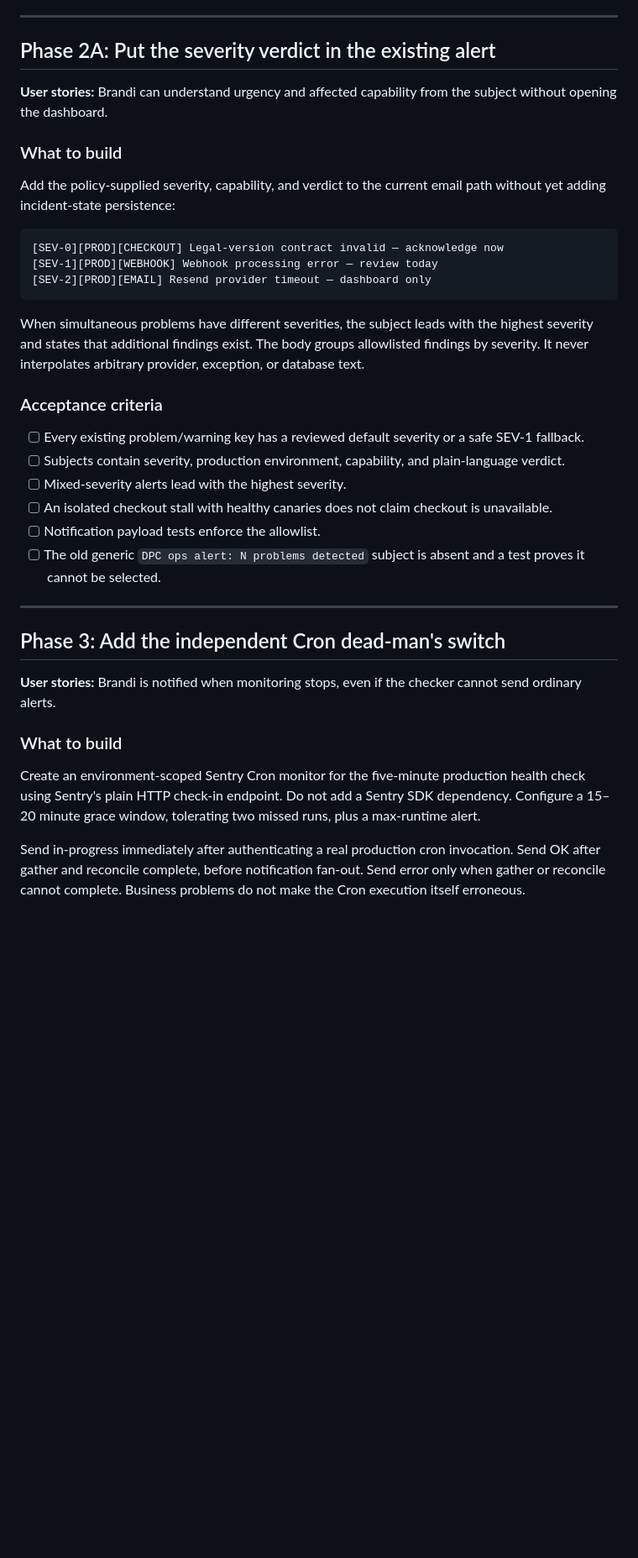
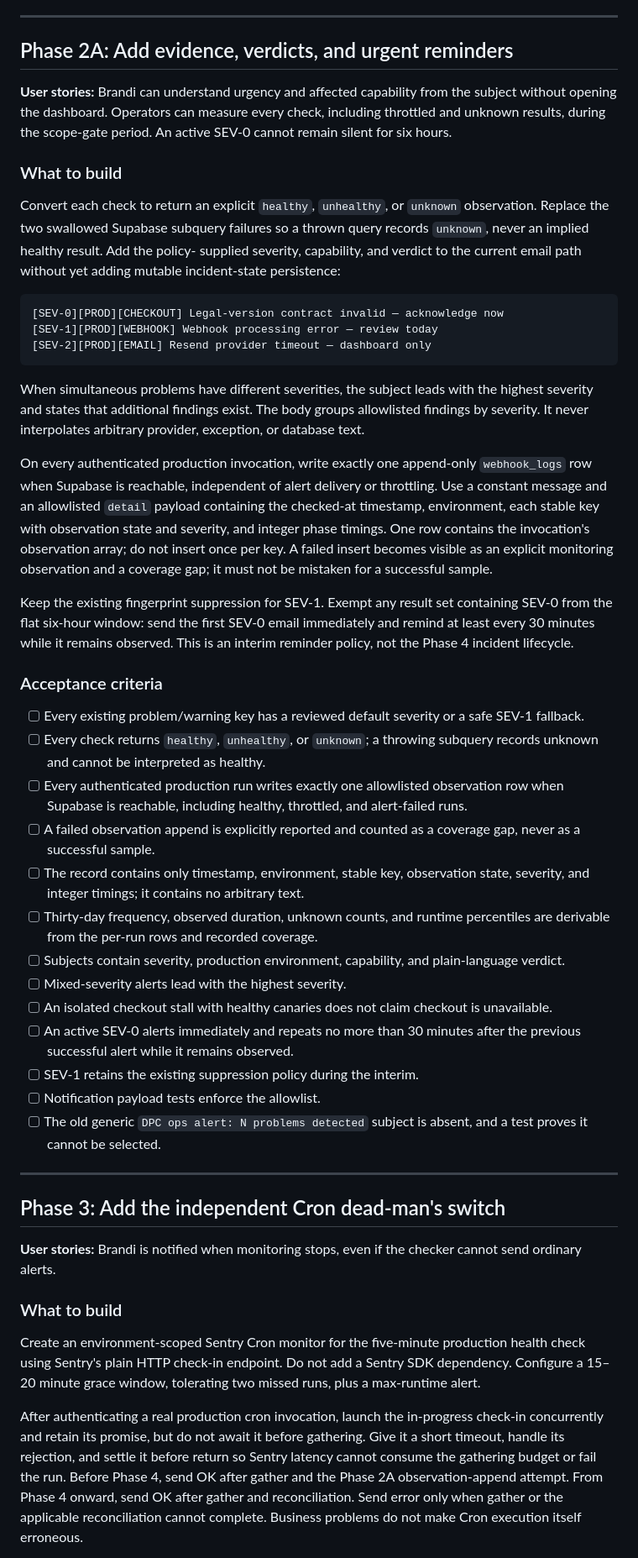
Before and after one commit to CrownLabs-LLC/DPC-WEB, a Markdown page: plans/dpc-ops-alert-routing-and-escalation.md, the part around one of its changes. Shown at 84% size. GitHub-like rendering; blank space fills up the shorter version.

Commit message:
docs: incorporate alert plan review

````diff
--- a/plans/dpc-ops-alert-routing-and-escalation.md
+++ b/plans/dpc-ops-alert-routing-and-escalation.md
@@ -356,15 +376,20 @@ ops-recipient test.
 
 ---
 
-## Phase 2A: Put the severity verdict in the existing alert
+## Phase 2A: Add evidence, verdicts, and urgent reminders
 
-**User stories:** Brandi can understand urgency and affected capability from the
-subject without opening the dashboard.
+**User stories:** Brandi can understand urgency and affected capability from
+the subject without opening the dashboard. Operators can measure every check,
+including throttled and unknown results, during the scope-gate period. An
+active SEV-0 cannot remain silent for six hours.
 
 ### What to build
 
-Add the policy-supplied severity, capability, and verdict to the current email
-path without yet adding incident-state persistence:
+Convert each check to return an explicit `healthy`, `unhealthy`, or `unknown`
+observation. Replace the two swallowed Supabase subquery failures so a thrown
+query records `unknown`, never an implied healthy result. Add the policy-
+supplied severity, capability, and verdict to the current email path without
+yet adding mutable incident-state persistence:
 
 ```text
 [SEV-0][PROD][CHECKOUT] Legal-version contract invalid — acknowledge now
@@ -377,18 +402,46 @@ the highest severity and states that additional findings exist. The body groups
 allowlisted findings by severity. It never interpolates arbitrary provider,
 exception, or database text.
 
+On every authenticated production invocation, write exactly one append-only
+`webhook_logs` row when Supabase is reachable, independent of alert delivery
+or throttling. Use a constant message and an allowlisted `detail` payload
+containing the checked-at timestamp, environment, each stable key with
+observation state and severity, and integer phase timings. One row contains the
+invocation's observation array; do not insert once per key. A failed insert
+becomes visible as an explicit monitoring observation and a coverage gap; it
+must not be mistaken for a successful sample.
+
+Keep the existing fingerprint suppression for SEV-1. Exempt any result set
+containing SEV-0 from the flat six-hour window: send the first SEV-0 email
+immediately and remind at least every 30 minutes while it remains observed.
+This is an interim reminder policy, not the Phase 4 incident lifecycle.
+
 ### Acceptance criteria
 
 - [ ] Every existing problem/warning key has a reviewed default severity or a
       safe SEV-1 fallback.
+- [ ] Every check returns `healthy`, `unhealthy`, or `unknown`; a throwing
+      subquery records unknown and cannot be interpreted as healthy.
+- [ ] Every authenticated production run writes exactly one allowlisted
+      observation row when Supabase is reachable, including healthy, throttled,
+      and alert-failed runs.
+- [ ] A failed observation append is explicitly reported and counted as a
+      coverage gap, never as a successful sample.
+- [ ] The record contains only timestamp, environment, stable key, observation
+      state, severity, and integer timings; it contains no arbitrary text.
+- [ ] Thirty-day frequency, observed duration, unknown counts, and runtime
+      percentiles are derivable from the per-run rows and recorded coverage.
 - [ ] Subjects contain severity, production environment, capability, and
       plain-language verdict.
 - [ ] Mixed-severity alerts lead with the highest severity.
 - [ ] An isolated checkout stall with healthy canaries does not claim checkout
       is unavailable.
+- [ ] An active SEV-0 alerts immediately and repeats no more than 30 minutes
+      after the previous successful alert while it remains observed.
+- [ ] SEV-1 retains the existing suppression policy during the interim.
 - [ ] Notification payload tests enforce the allowlist.
-- [ ] The old generic `DPC ops alert: N problems detected` subject is absent and
-      a test proves it cannot be selected.
+- [ ] The old generic `DPC ops alert: N problems detected` subject is absent,
+      and a test proves it cannot be selected.
 
 ---
 
@@ -399,14 +452,18 @@ cannot send ordinary alerts.
 
 ### What to build
 
-Create an environment-scoped Sentry Cron monitor for the five-minute production
-health check using Sentry's plain HTTP check-in endpoint. Do not add a Sentry SDK
-dependency. Configure a 15–20 minute grace window, tolerating two missed runs,
-plus a max-runtime alert.
+Create an environment-scoped Sentry Cron monitor for the five-minute
+production health check using Sentry's plain HTTP check-in endpoint. Do not add
+a Sentry SDK dependency. Configure a 15–20 minute grace window, tolerating two
+missed runs, plus a max-runtime alert.
 
-Send in-progress immediately after authenticating a real production cron
-invocation. Send OK after gather and reconcile complete, before notification
-fan-out. Send error only when gather or reconcile cannot complete. Business
-problems do not make the Cron execution itself erroneous.
+After authenticating a real production cron invocation, launch the in-progress
+check-in concurrently and retain its promise, but do not await it before
+gathering. Give it a short timeout, handle its rejection, and settle it before
+return so Sentry latency cannot consume the gathering budget or fail the run.
+Before Phase 4, send OK after gather and the Phase 2A observation-append
+attempt. From Phase 4 onward, send OK after gather and reconciliation. Send
+error only when gather or the applicable reconciliation cannot complete.
+Business problems do not make Cron execution itself erroneous.
 
 Derive environment scope before sending any check-in. Preview and Development
````
Also changed, not shown: other parts of plans/dpc-ops-alert-routing-and-escalation.md (+79 -38 lines).
